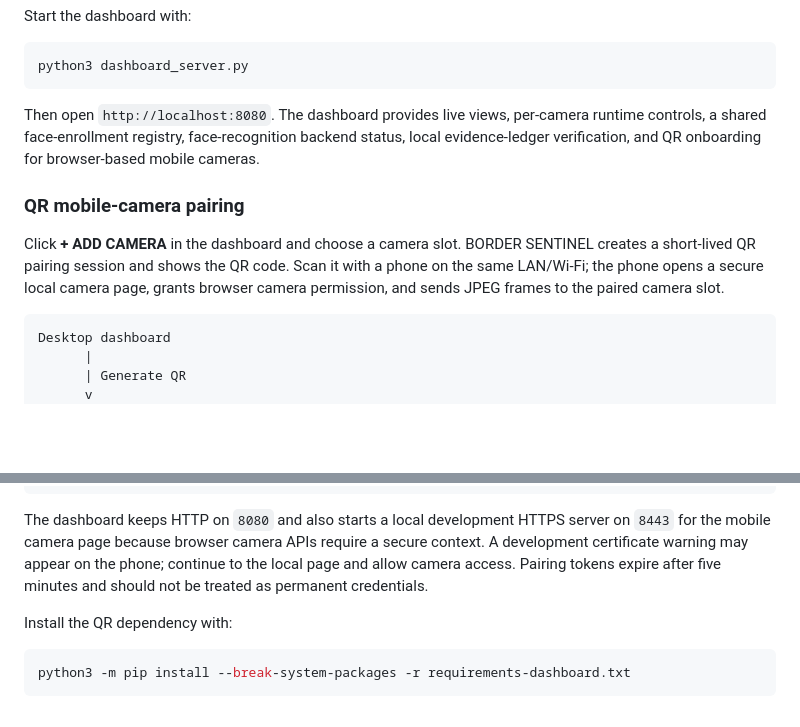
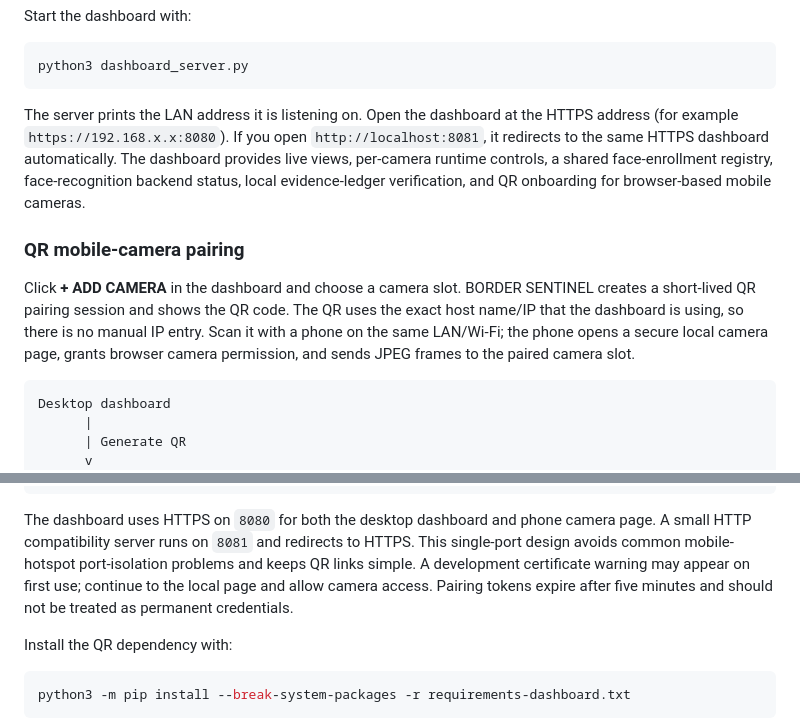
Before and after one commit to Abhishek-00756/sih, a Markdown page: README.md, 2 parts joined by grey strips. Drawn GitHub-style; blank space fills up the shorter version.

Commit message:
Document simple single-port QR camera onboarding

````diff
--- a/README.md
+++ b/README.md
@@ -49,11 +49,11 @@ Start the dashboard with:
 python3 dashboard_server.py
 ```
 
-Then open `http://localhost:8080`. The dashboard provides live views, per-camera runtime controls, a shared face-enrollment registry, face-recognition backend status, local evidence-ledger verification, and QR onboarding for browser-based mobile cameras.
+The server prints the LAN address it is listening on. Open the dashboard at the HTTPS address (for example `https://192.168.x.x:8080`). If you open `http://localhost:8081`, it redirects to the same HTTPS dashboard automatically. The dashboard provides live views, per-camera runtime controls, a shared face-enrollment registry, face-recognition backend status, local evidence-ledger verification, and QR onboarding for browser-based mobile cameras.
 
 ### QR mobile-camera pairing
 
-Click **+ ADD CAMERA** in the dashboard and choose a camera slot. BORDER SENTINEL creates a short-lived QR pairing session and shows the QR code. Scan it with a phone on the same LAN/Wi-Fi; the phone opens a secure local camera page, grants browser camera permission, and sends JPEG frames to the paired camera slot.
+Click **+ ADD CAMERA** in the dashboard and choose a camera slot. BORDER SENTINEL creates a short-lived QR pairing session and shows the QR code. The QR uses the exact host name/IP that the dashboard is using, so there is no manual IP entry. Scan it with a phone on the same LAN/Wi-Fi; the phone opens a secure local camera page, grants browser camera permission, and sends JPEG frames to the paired camera slot.
 
 ```text
 Desktop dashboard
@@ -74,7 +74,7 @@ CAM-03 / selected slot
 Shared perception + dashboard
 ```
 
-The dashboard keeps HTTP on `8080` and also starts a local development HTTPS server on `8443` for the mobile camera page because browser camera APIs require a secure context. A development certificate warning may appear on the phone; continue to the local page and allow camera access. Pairing tokens expire after five minutes and should not be treated as permanent credentials.
+The dashboard uses HTTPS on `8080` for both the desktop dashboard and phone camera page. A small HTTP compatibility server runs on `8081` and redirects to HTTPS. This single-port design avoids common mobile-hotspot port-isolation problems and keeps QR links simple. A development certificate warning may appear on first use; continue to the local page and allow camera access. Pairing tokens expire after five minutes and should not be treated as permanent credentials.
 
 Install the QR dependency with:
 
````
